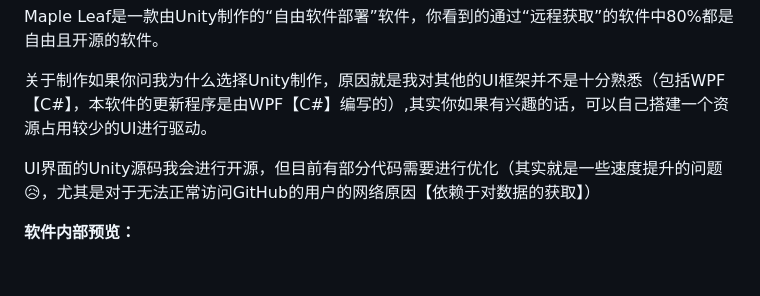
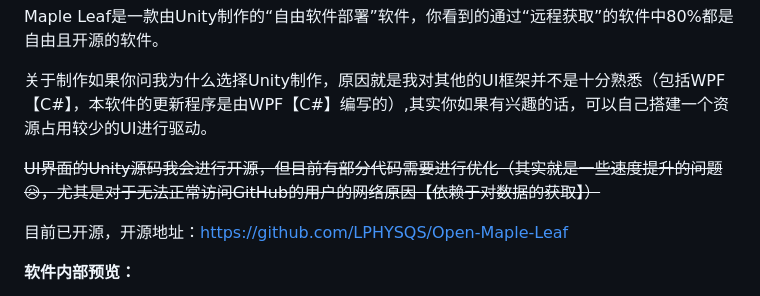
Before and after one commit to LPHYSQS/Maple-Leaf, a Markdown page: README.md, the part around the change. Rendered like a GitHub page; blank space fills up the shorter version.

```diff
--- a/README.md
+++ b/README.md
@@ -20,7 +20,9 @@ Maple Leaf是一款由Unity制作的“自由软件部署”软件，你看到
 
 关于制作如果你问我为什么选择Unity制作，原因就是我对其他的UI框架并不是十分熟悉（包括WPF【C#】，本软件的更新程序是由WPF【C#】编写的）,其实你如果有兴趣的话，可以自己搭建一个资源占用较少的UI进行驱动。
 
-UI界面的Unity源码我会进行开源，但目前有部分代码需要进行优化（其实就是一些速度提升的问题😥，尤其是对于无法正常访问GitHub的用户的网络原因【依赖于对数据的获取】）
+~~UI界面的Unity源码我会进行开源，但目前有部分代码需要进行优化（其实就是一些速度提升的问题😥，尤其是对于无法正常访问GitHub的用户的网络原因【依赖于对数据的获取】）~~
+
+目前已开源，开源地址：https://github.com/LPHYSQS/Open-Maple-Leaf
 
 **软件内部预览：**
 
```
